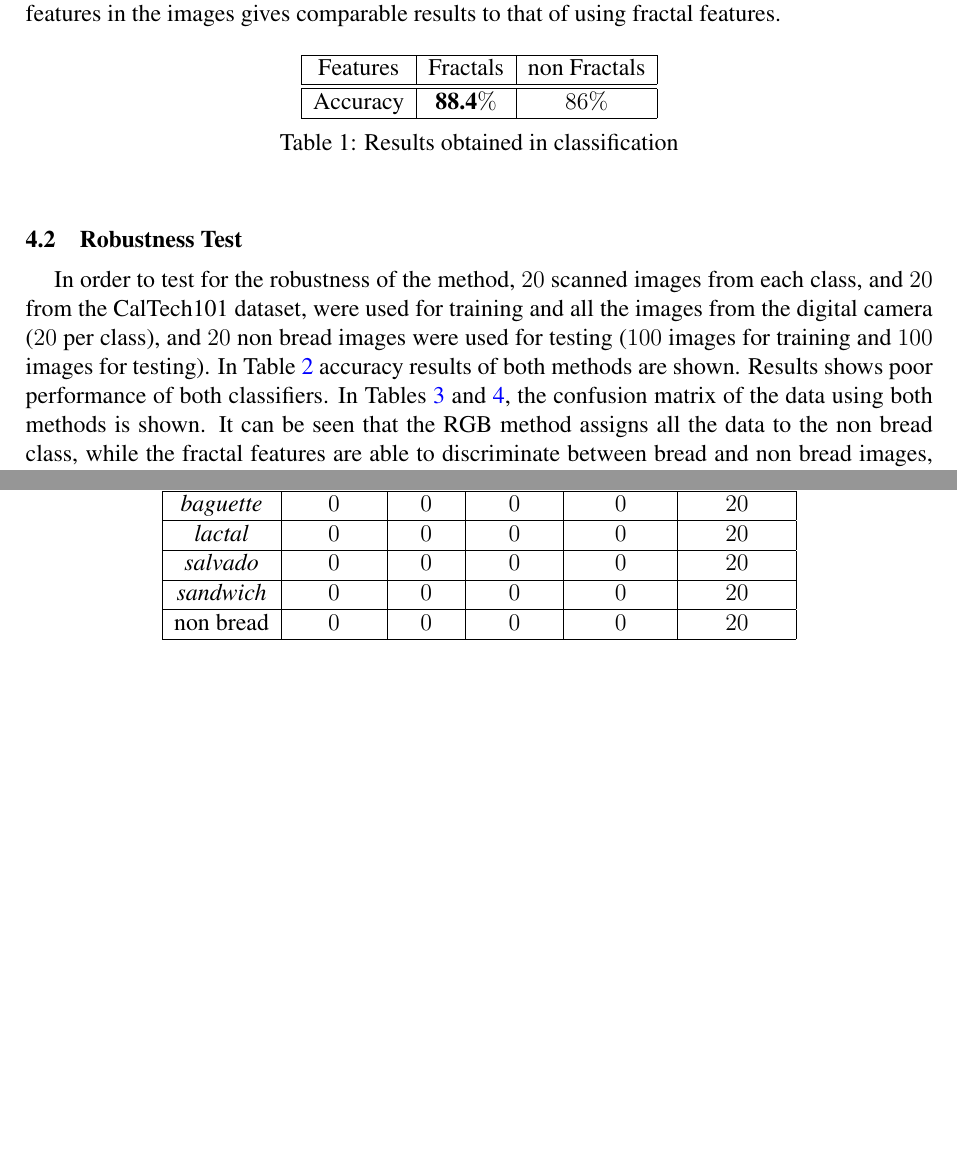
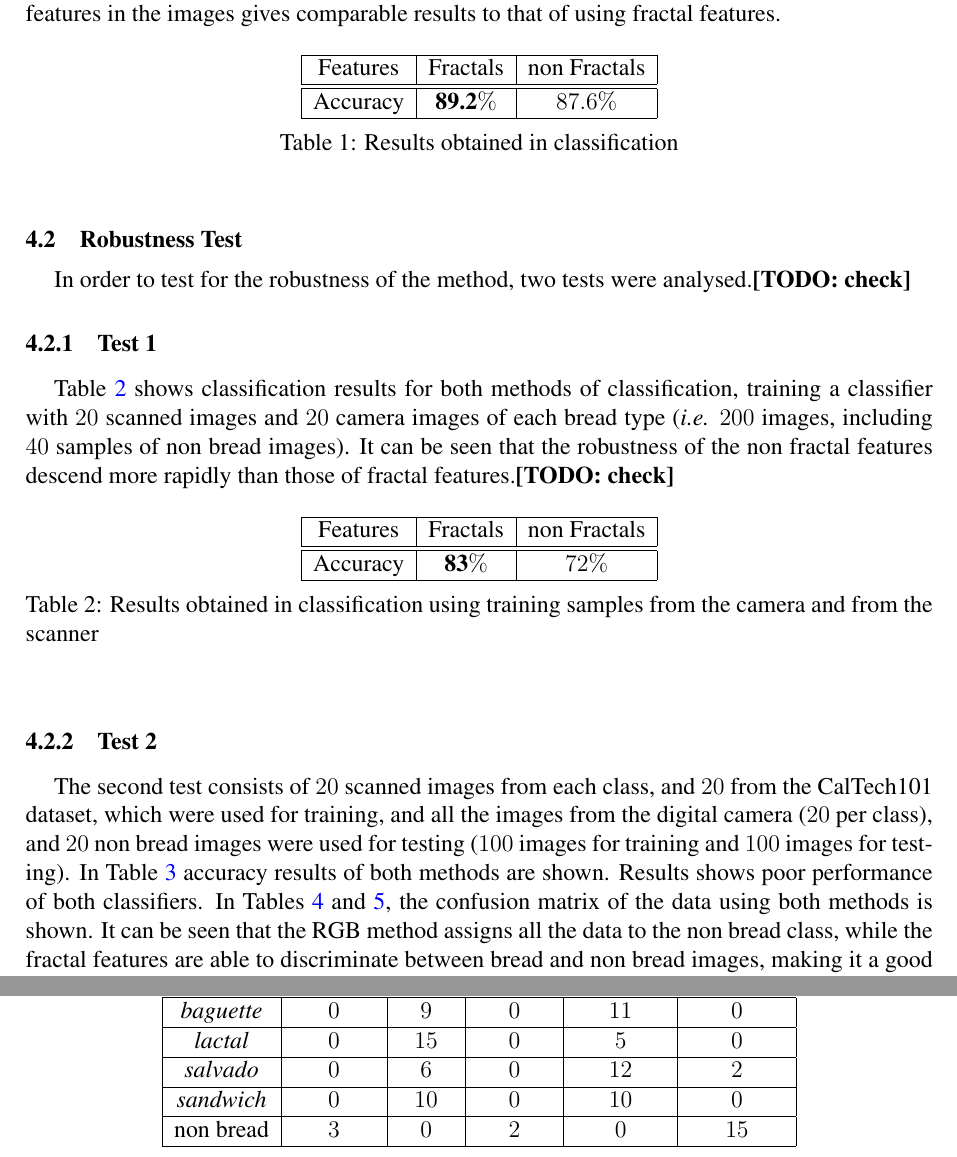
Before and after one commit to rbaravalle/mecom, a LaTeX document (baravalle.tex): two parts of pages 7 and 9 of 11, joined at a grey line, cut so that both start at the same text, the shorter picture padded with empty space. Compiled offline with pdfLaTeX.

Commit message:
second robustness test

```diff
--- a/baravalle.tex
+++ b/baravalle.tex
@@ -286,7 +286,7 @@ The method of {\em k-fold cross validation} was employed in order to validate th
     Features & Fractals & non Fractals\\
     \hline
     \hline
-    Accuracy  & $\textbf{88.4}\%$ & $86\%$\\
+    Accuracy  & $\textbf{89.2}\%$ & $87.6\%$\\
     \hline
 \end{tabular}
 \caption{Results obtained in classification}
@@ -294,7 +294,27 @@ The method of {\em k-fold cross validation} was employed in order to validate th
 \end{table}
 
 \subsection{Robustness Test}
-In order to test for the robustness of the method, $20$ scanned images from each class, and $20$ from the CalTech101 dataset, were used for training and all the images from the digital camera ($20$ per class), and $20$ non bread images were used for testing ($100$ images for training and $100$ images for testing). In Table \ref{table:tableRobustness} accuracy results of both methods are shown. Results shows poor performance of both classifiers. In Tables \ref{table:ConfusionMatrixFractal} and \ref{table:ConfusionMatrixNonFractal}, the confusion matrix of the data using both methods is shown. It can be seen that the RGB method assigns all the data to the non bread class, while the fractal features are able to discriminate between bread and non bread images, making it a good discriminator of non bread images.
+In order to test for the robustness of the method, two tests were analysed.\todo{check}
+
+\subsubsection{Test 1}
+Table \ref{table:tableRobustnessTest1} shows classification results for both methods of classification, training a classifier with $20$ scanned images and $20$ camera images of each bread type ({\em i.e.} $200$ images, including $40$ samples of non bread images). It can be seen that the robustness of the non fractal features descend more rapidly than those of fractal features.\todo{check}
+
+\begin{table}[htb]
+\centering
+\begin{tabular}{|c|c|c|}
+    \hline
+    Features & Fractals & non Fractals\\
+    \hline
+    \hline
+    Accuracy  & $\textbf{83}\%$ & $72\%$\\
+    \hline
+\end{tabular}
+\caption{Results obtained in classification using training samples from the camera and from the scanner}
+\label{table:tableRobustnessTest1}
+\end{table}
+
+\subsubsection{Test 2}
+The second test consists of $20$ scanned images from each class, and $20$ from the CalTech101 dataset, which were used for training, and all the images from the digital camera ($20$ per class), and $20$ non bread images were used for testing ($100$ images for training and $100$ images for testing). In Table \ref{table:tableRobustnessTest2} accuracy results of both methods are shown. Results shows poor performance of both classifiers. In Tables \ref{table:ConfusionMatrixFractal} and \ref{table:ConfusionMatrixNonFractal}, the confusion matrix of the data using both methods is shown. It can be seen that the RGB method assigns all the data to the non bread class, while the fractal features are able to discriminate between bread and non bread images, making it a good discriminator of non bread images.
 
 \begin{table}[htb]
 \centering
```
Also changed, not shown: baravalle.tex (2 more changed lines).
